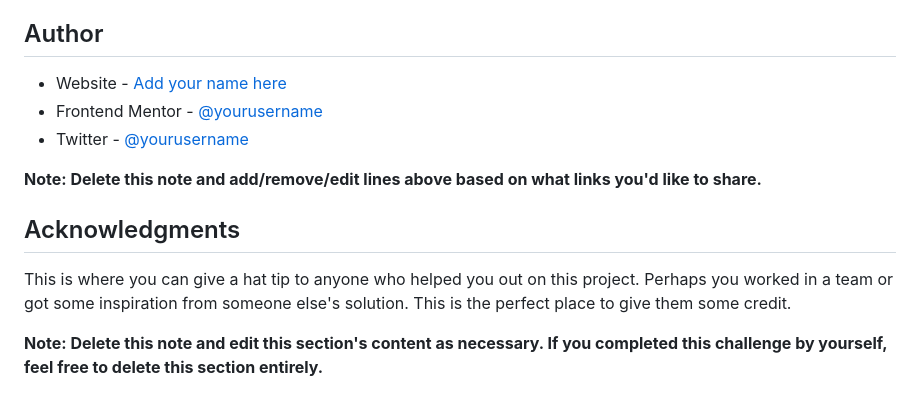
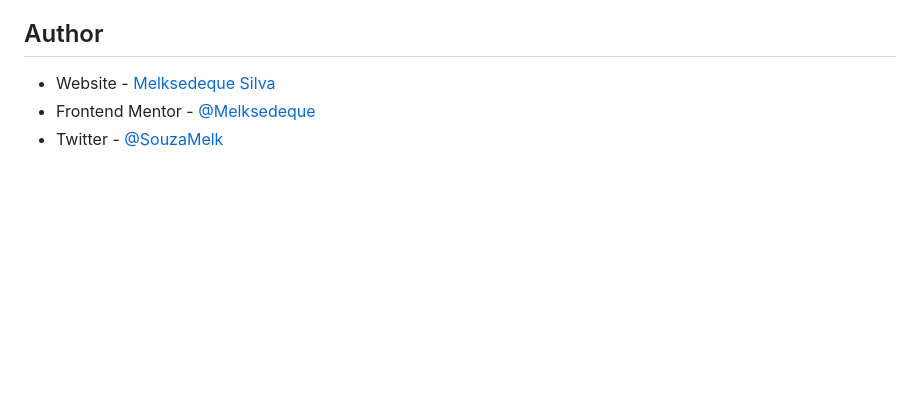
Before and after one commit to Melksedeque/age-calculator-app, a Markdown page: README.md, the part around one of its changes. Rendered like a GitHub page; blank space fills up the shorter version.

```diff
--- a/README.md
+++ b/README.md
@@ -106,14 +130,6 @@ Use this section to outline areas that you want to continue focusing on in futur
 
 ## Author
 
-- Website - [Add your name here](https://www.your-site.com)
-- Frontend Mentor - [@yourusername](https://www.frontendmentor.io/profile/yourusername)
-- Twitter - [@yourusername](https://www.twitter.com/yourusername)
-
-**Note: Delete this note and add/remove/edit lines above based on what links you'd like to share.**
-
-## Acknowledgments
-
-This is where you can give a hat tip to anyone who helped you out on this project. Perhaps you worked in a team or got some inspiration from someone else's solution. This is the perfect place to give them some credit.
-
-**Note: Delete this note and edit this section's content as necessary. If you completed this challenge by yourself, feel free to delete this section entirely.**
+- Website - [Melksedeque Silva](https://github.com/Melksedeque/)
+- Frontend Mentor - [@Melksedeque](https://www.frontendmentor.io/profile/Melksedeque)
+- Twitter - [@SouzaMelk](https://twitter.com/SouzaMelk)
```
Also changed, not shown: other parts of README.md (+59 -35 lines).
